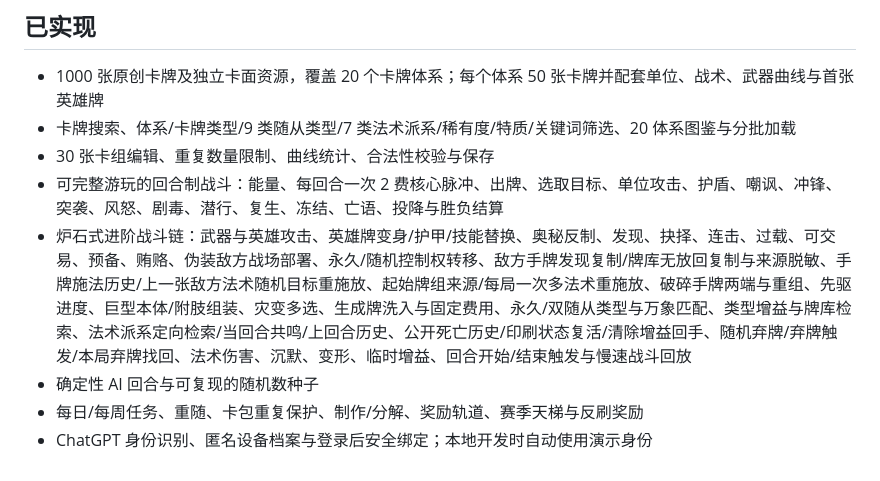
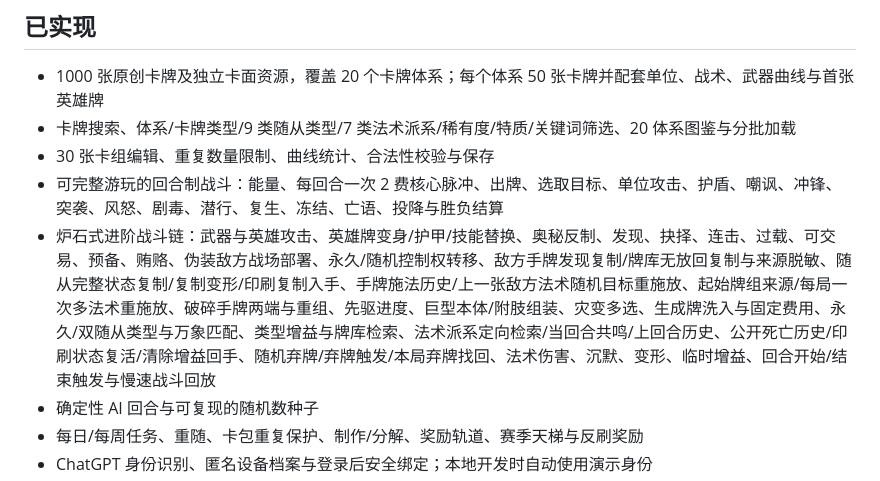
Before and after one commit to ZPCoder/ember-backend-admin, a Markdown page: README.md, the part around the change. Drawn GitHub-style.

Commit message:
Add exact minion copy rules

```diff
--- a/README.md
+++ b/README.md
@@ -8,7 +8,7 @@
 - 卡牌搜索、体系/卡牌类型/9 类随从类型/7 类法术派系/稀有度/特质/关键词筛选、20 体系图鉴与分批加载
 - 30 张卡组编辑、重复数量限制、曲线统计、合法性校验与保存
 - 可完整游玩的回合制战斗：能量、每回合一次 2 费核心脉冲、出牌、选取目标、单位攻击、护盾、嘲讽、冲锋、突袭、风怒、剧毒、潜行、复生、冻结、亡语、投降与胜负结算
-- 炉石式进阶战斗链：武器与英雄攻击、英雄牌变身/护甲/技能替换、奥秘反制、发现、抉择、连击、过载、可交易、预备、贿赂、伪装敌方战场部署、永久/随机控制权转移、敌方手牌发现复制/牌库无放回复制与来源脱敏、手牌施法历史/上一张敌方法术随机目标重施放、起始牌组来源/每局一次多法术重施放、破碎手牌两端与重组、先驱进度、巨型本体/附肢组装、灾变多选、生成牌洗入与固定费用、永久/双随从类型与万象匹配、类型增益与牌库检索、法术派系定向检索/当回合共鸣/上回合历史、公开死亡历史/印刷状态复活/清除增益回手、随机弃牌/弃牌触发/本局弃牌找回、法术伤害、沉默、变形、临时增益、回合开始/结束触发与慢速战斗回放
+- 炉石式进阶战斗链：武器与英雄攻击、英雄牌变身/护甲/技能替换、奥秘反制、发现、抉择、连击、过载、可交易、预备、贿赂、伪装敌方战场部署、永久/随机控制权转移、敌方手牌发现复制/牌库无放回复制与来源脱敏、随从完整状态复制/复制变形/印刷复制入手、手牌施法历史/上一张敌方法术随机目标重施放、起始牌组来源/每局一次多法术重施放、破碎手牌两端与重组、先驱进度、巨型本体/附肢组装、灾变多选、生成牌洗入与固定费用、永久/双随从类型与万象匹配、类型增益与牌库检索、法术派系定向检索/当回合共鸣/上回合历史、公开死亡历史/印刷状态复活/清除增益回手、随机弃牌/弃牌触发/本局弃牌找回、法术伤害、沉默、变形、临时增益、回合开始/结束触发与慢速战斗回放
 - 确定性 AI 回合与可复现的随机数种子
 - 每日/每周任务、重随、卡包重复保护、制作/分解、奖励轨道、赛季天梯与反刷奖励
 - ChatGPT 身份识别、匿名设备档案与登录后安全绑定；本地开发时自动使用演示身份
```
